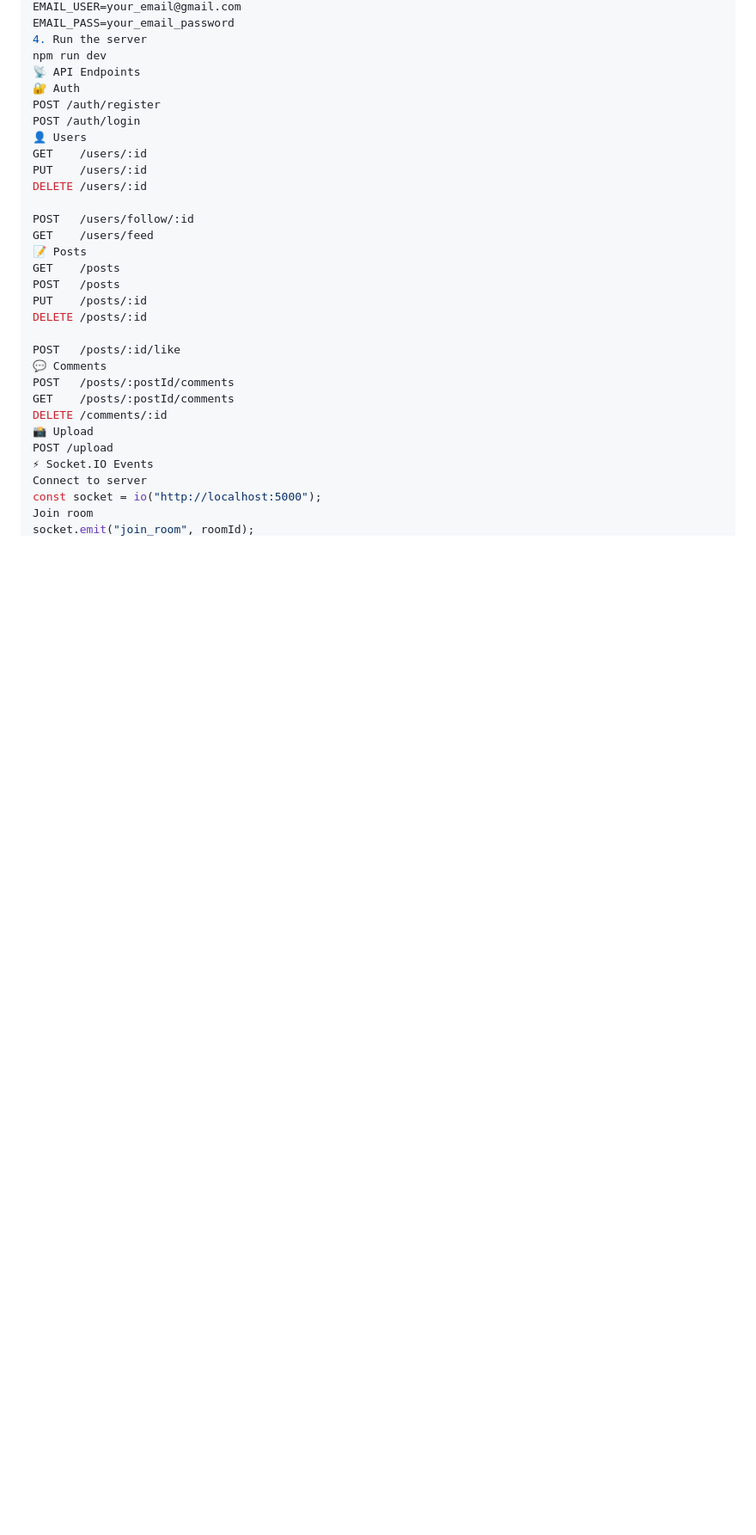
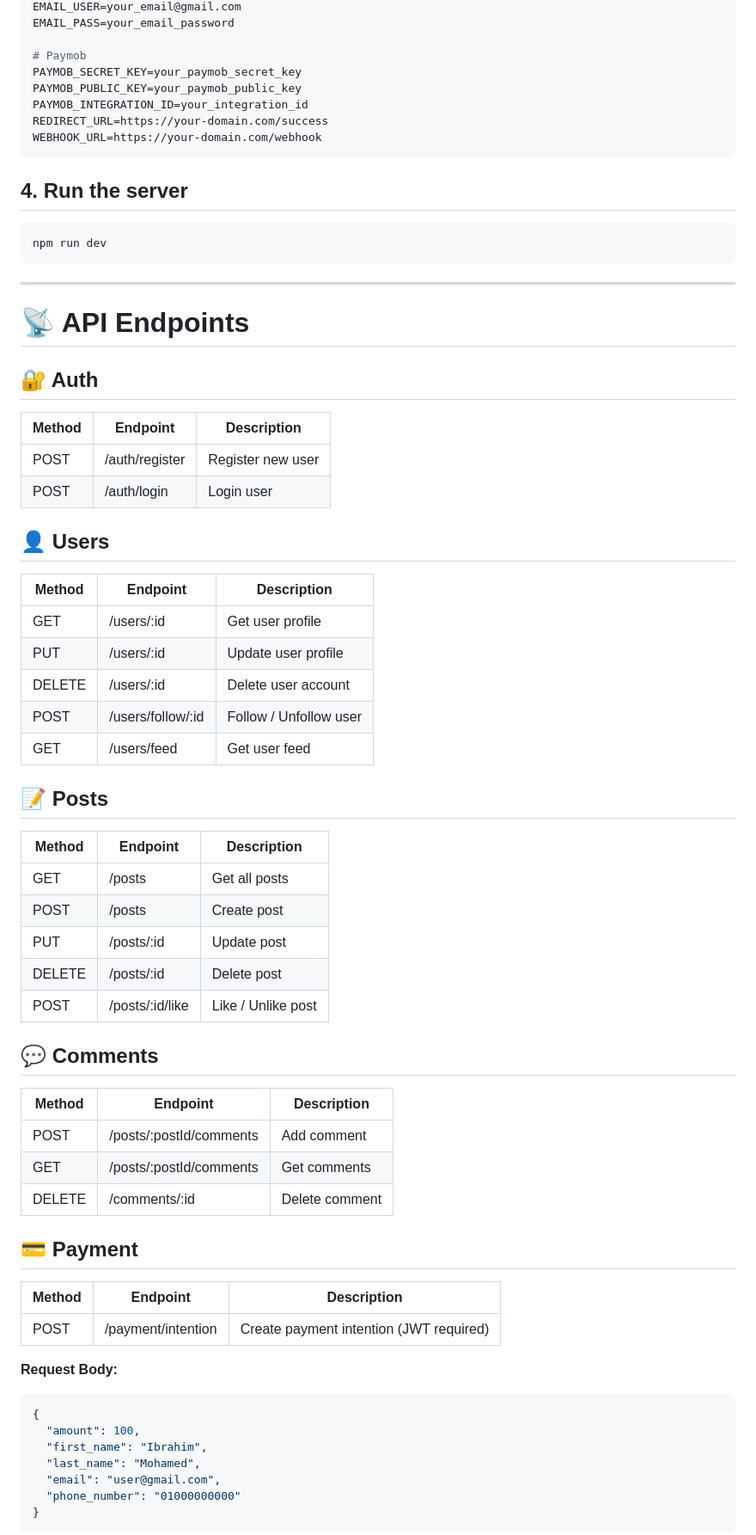
Before and after one commit to IbrahimMahrez/Chatterly, a Markdown page: README.md, the part around one of its changes. Shown at 86% size. GitHub-like rendering; blank space fills up the shorter version.

````diff
--- a/README.md
+++ b/README.md
@@ -113,32 +124,67 @@ JWT_SECRET=your_secret_key
 EMAIL_USER=your_email@gmail.com
 EMAIL_PASS=your_email_password
-4. Run the server
+
+# Paymob
+PAYMOB_SECRET_KEY=your_paymob_secret_key
+PAYMOB_PUBLIC_KEY=your_paymob_public_key
+PAYMOB_INTEGRATION_ID=your_integration_id
+REDIRECT_URL=https://your-domain.com/success
+WEBHOOK_URL=https://your-domain.com/webhook
+```
+
+## 4. Run the server
+```bash
 npm run dev
-📡 API Endpoints
-🔐 Auth
-POST /auth/register
-POST /auth/login
-👤 Users
-GET    /users/:id
-PUT    /users/:id
-DELETE /users/:id
+```
 
-POST   /users/follow/:id
-GET    /users/feed
-📝 Posts
-GET    /posts
-POST   /posts
-PUT    /posts/:id
-DELETE /posts/:id
+---
 
-POST   /posts/:id/like
-💬 Comments
-POST   /posts/:postId/comments
-GET    /posts/:postId/comments
-DELETE /comments/:id
-📸 Upload
-POST /upload
-⚡ Socket.IO Events
-Connect to server
-const socket = io("http://localhost:5000");
-Join room
+# 📡 API Endpoints
+
+## 🔐 Auth
+| Method | Endpoint | Description |
+|--------|----------|-------------|
+| POST | /auth/register | Register new user |
+| POST | /auth/login | Login user |
+
+## 👤 Users
+| Method | Endpoint | Description |
+|--------|----------|-------------|
+| GET | /users/:id | Get user profile |
+| PUT | /users/:id | Update user profile |
+| DELETE | /users/:id | Delete user account |
+| POST | /users/follow/:id | Follow / Unfollow user |
+| GET | /users/feed | Get user feed |
+
+## 📝 Posts
+| Method | Endpoint | Description |
+|--------|----------|-------------|
+| GET | /posts | Get all posts |
+| POST | /posts | Create post |
+| PUT | /posts/:id | Update post |
+| DELETE | /posts/:id | Delete post |
+| POST | /posts/:id/like | Like / Unlike post |
+
+## 💬 Comments
+| Method | Endpoint | Description |
+|--------|----------|-------------|
+| POST | /posts/:postId/comments | Add comment |
+| GET | /posts/:postId/comments | Get comments |
+| DELETE | /comments/:id | Delete comment |
+
+## 💳 Payment
+| Method | Endpoint | Description |
+|--------|----------|-------------|
+| POST | /payment/intention | Create payment intention (JWT required) |
+
+**Request Body:**
+```json
+{
+  "amount": 100,
+  "first_name": "Ibrahim",
+  "last_name": "Mohamed",
+  "email": "user@gmail.com",
+  "phone_number": "01000000000"
+}
+```
+
````
Also changed, not shown: other parts of README.md (+90 -41 lines).
